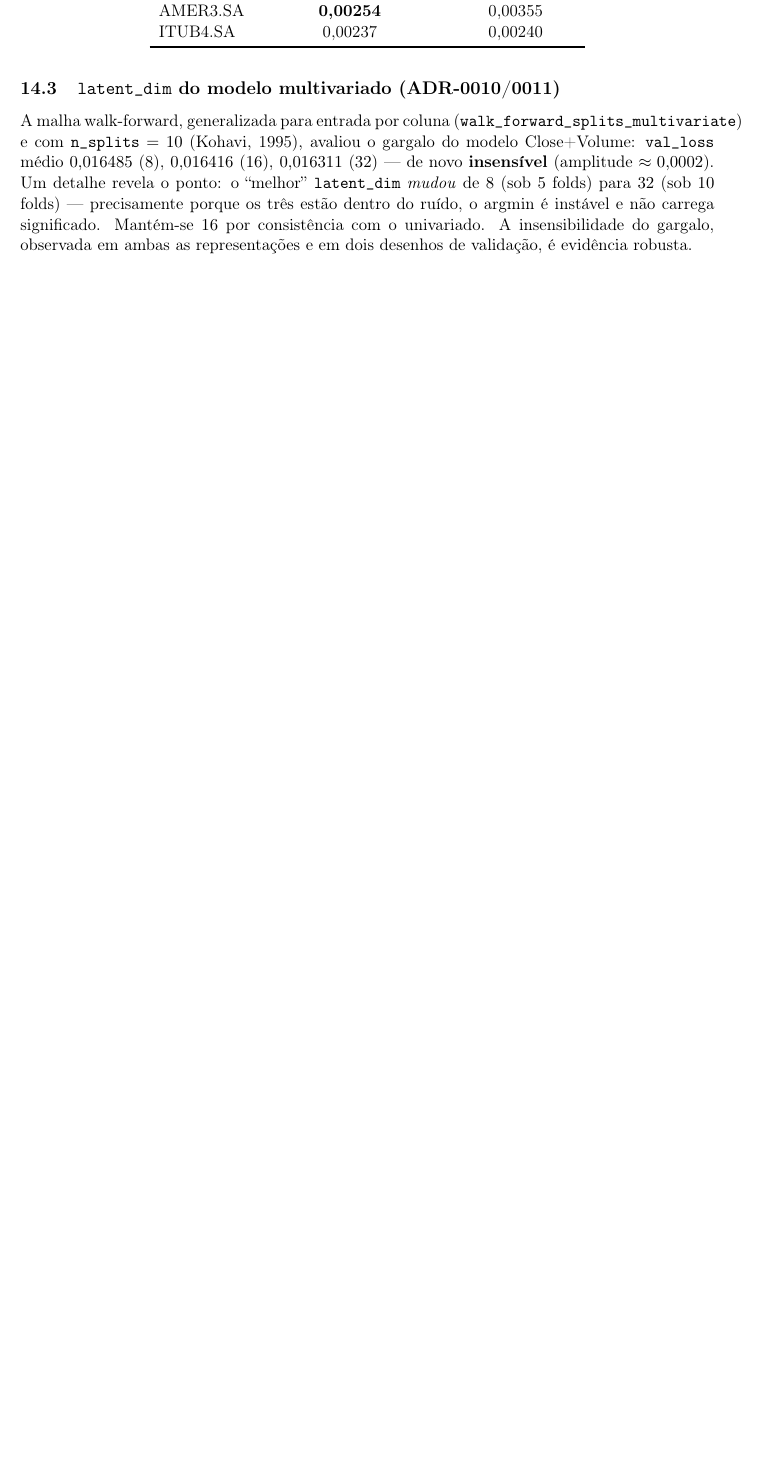
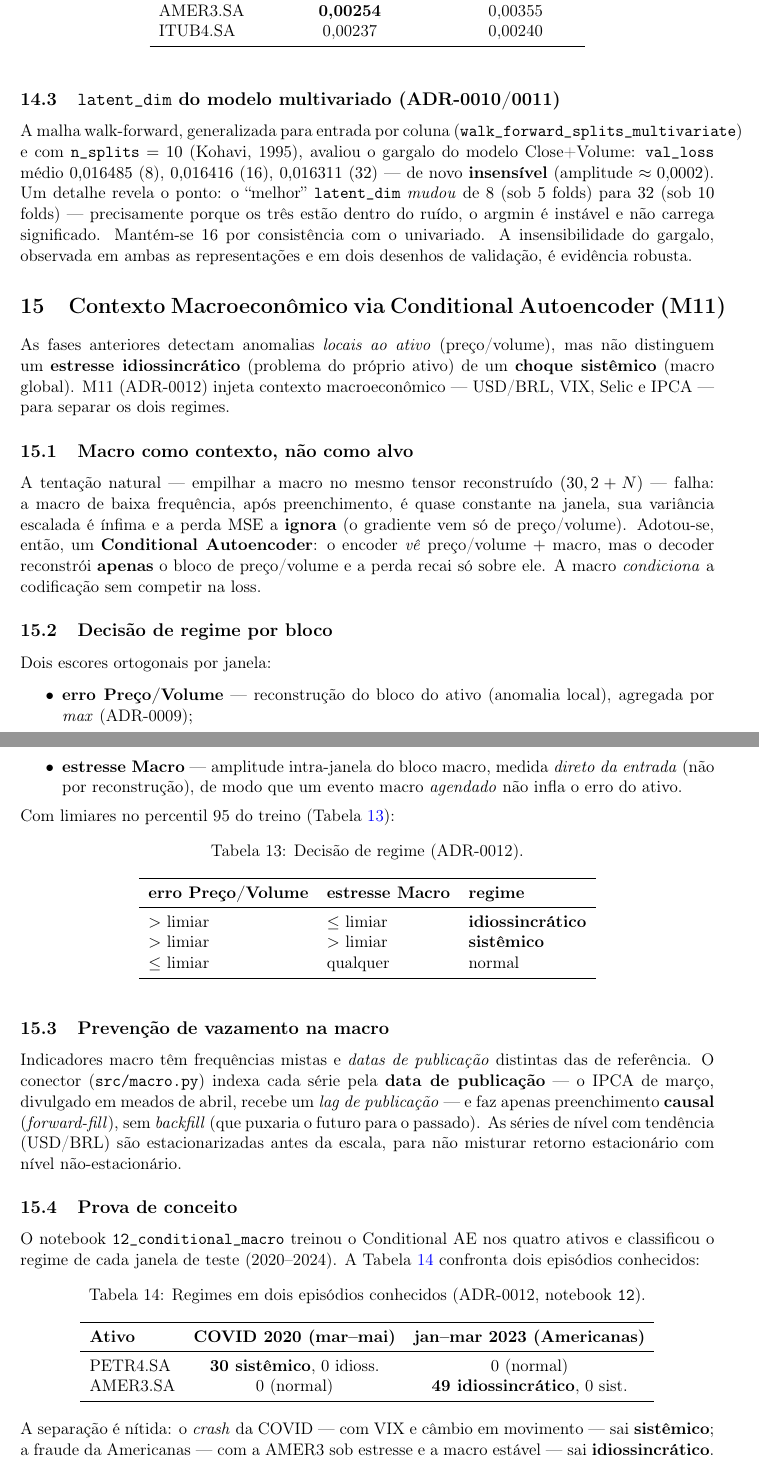
Before and after one commit to Cerne17/NeuraTrade, a LaTeX paper (report/main.tex, which reads report/sections/15_m11_conditional_macro.tex): part of page 18 of 19 before the commit and two parts of pages 18 and 19 of 21 after it, the two joined at a grey line, cut so that both start at the same text, the shorter picture padded with empty space. Compiled offline with pdfLaTeX.

Commit message:
docs(adr-0012): propaga contexto macro/Conditional AE em report/teoria/debate
- report secao M11: macro como contexto (nao alvo), decisao de regime por bloco,
  prevencao de vazamento (data de publicacao), prova de conceito (COVID=sistemico,
  Americanas=idiossincratico) + limitacoes.
- teoria: secao didatica (Conditional AE, MSE ignora constante, regime, leakage).
- debate: confrontacao 'por que condicionar e nao empilhar' + tradeoff + honesto
  (lag IPCA aproximado, mensais quase inertes, prova de conceito nao-oficial).
- 3 PDFs recompilados.

NAO mergear: decisao de incorporar ao trabalho oficial fica com a dupla.

```diff
--- /dev/null
+++ b/report/sections/15_m11_conditional_macro.tex
@@ -0,0 +1,76 @@
+\section{Contexto Macroeconômico via Conditional Autoencoder (M11)}
+\label{sec:m11}
+
+As fases anteriores detectam anomalias \emph{locais ao ativo} (preço/volume), mas não distinguem
+um \textbf{estresse idiossincrático} (problema do próprio ativo) de um \textbf{choque sistêmico}
+(macro global). M11 (ADR-0012) injeta contexto macroeconômico --- USD/BRL, VIX, Selic e IPCA ---
+para separar os dois regimes.
+
+\subsection{Macro como contexto, não como alvo}
+\label{sec:m11-conditional}
+A tentação natural --- empilhar a macro no mesmo tensor reconstruído $(30, 2+N)$ --- falha: a
+macro de baixa frequência, após preenchimento, é quase constante na janela, sua variância escalada
+é ínfima e a perda MSE a \textbf{ignora} (o gradiente vem só de preço/volume). Adotou-se, então, um
+\textbf{Conditional Autoencoder}: o encoder \emph{vê} preço/volume $+$ macro, mas o decoder
+reconstrói \textbf{apenas} o bloco de preço/volume e a perda recai só sobre ele. A macro
+\emph{condiciona} a codificação sem competir na loss.
+
+\subsection{Decisão de regime por bloco}
+\label{sec:m11-regime}
+Dois escores ortogonais por janela:
+\begin{itemize}[noitemsep]
+  \item \textbf{erro Preço/Volume} --- reconstrução do bloco do ativo (anomalia local), agregada
+        por \emph{max} (ADR-0009);
+  \item \textbf{estresse Macro} --- amplitude intra-janela do bloco macro, medida \emph{direto da
+        entrada} (não por reconstrução), de modo que um evento macro \emph{agendado} não infla o
+        erro do ativo.
+\end{itemize}
+Com limiares no percentil 95 do treino (Tabela~\ref{tab:m11-regime}):
+
+\begin{table}[h]
+\centering
+\caption{Decisão de regime (ADR-0012).}
+\label{tab:m11-regime}
+\begin{tabular}{lll}
+\toprule
+\textbf{erro Preço/Volume} & \textbf{estresse Macro} & \textbf{regime} \\
+\midrule
+$>$ limiar & $\le$ limiar & \textbf{idiossincrático} \\
+$>$ limiar & $>$ limiar & \textbf{sistêmico} \\
+$\le$ limiar & qualquer & normal \\
+\bottomrule
+\end{tabular}
+\end{table}
+
+\subsection{Prevenção de vazamento na macro}
+\label{sec:m11-leakage}
+Indicadores macro têm frequências mistas e \emph{datas de publicação} distintas das de referência.
+O conector (\texttt{src/macro.py}) indexa cada série pela \textbf{data de publicação} --- o IPCA de
+março, divulgado em meados de abril, recebe um \emph{lag de publicação} --- e faz apenas
+preenchimento \textbf{causal} (\emph{forward-fill}), sem \emph{backfill} (que puxaria o futuro para
+o passado). As séries de nível com tendência (USD/BRL) são estacionarizadas antes da escala, para
+não misturar retorno estacionário com nível não-estacionário.
+
+\subsection{Prova de conceito}
+\label{sec:m11-resultado}
+O notebook \texttt{12\_conditional\_macro} treinou o Conditional AE nos quatro ativos e classificou
+o regime de cada janela de teste (2020--2024). A Tabela~\ref{tab:m11-prova} confronta dois episódios
+conhecidos:
+
+\begin{table}[h]
+\centering
+\caption{Regimes em dois episódios conhecidos (ADR-0012, notebook \texttt{12}).}
+\label{tab:m11-prova}
+\begin{tabular}{lcc}
+\toprule
+\textbf{Ativo} & \textbf{COVID 2020 (mar--mai)} & \textbf{jan--mar 2023 (Americanas)} \\
+\midrule
+PETR4.SA & \textbf{30 sistêmico}, 0 idioss. & 0 (normal) \\
+AMER3.SA & 0 (normal) & \textbf{49 idiossincrático}, 0 sist. \\
+\bottomrule
+\end{tabular}
+\end{table}
+
+\noindent A separação é nítida: o \emph{crash} da COVID --- com VIX e câmbio em movimento --- sai
+\textbf{sistêmico}; a fraude da Americanas --- com a AMER3 sob estresse e a macro estável --- sai
+\textbf{idiossincrático}. No agregado, as anomalias da PETR4 são quase todas sistêmicas
```
Also changed, not shown: debate/main.tex (+1 -0 lines), debate/sections/07_conditional_macro.tex (added, +52 -0 lines), report/main.tex (+1 -0 lines), teoria/main.tex (+1 -0 lines), teoria/sections/13_conditional_macro.tex (added, +71 -0 lines), debate/main.pdf, report/main.pdf, teoria/main.pdf, report/sections/15_m11_conditional_macro.tex (10 more changed lines).
